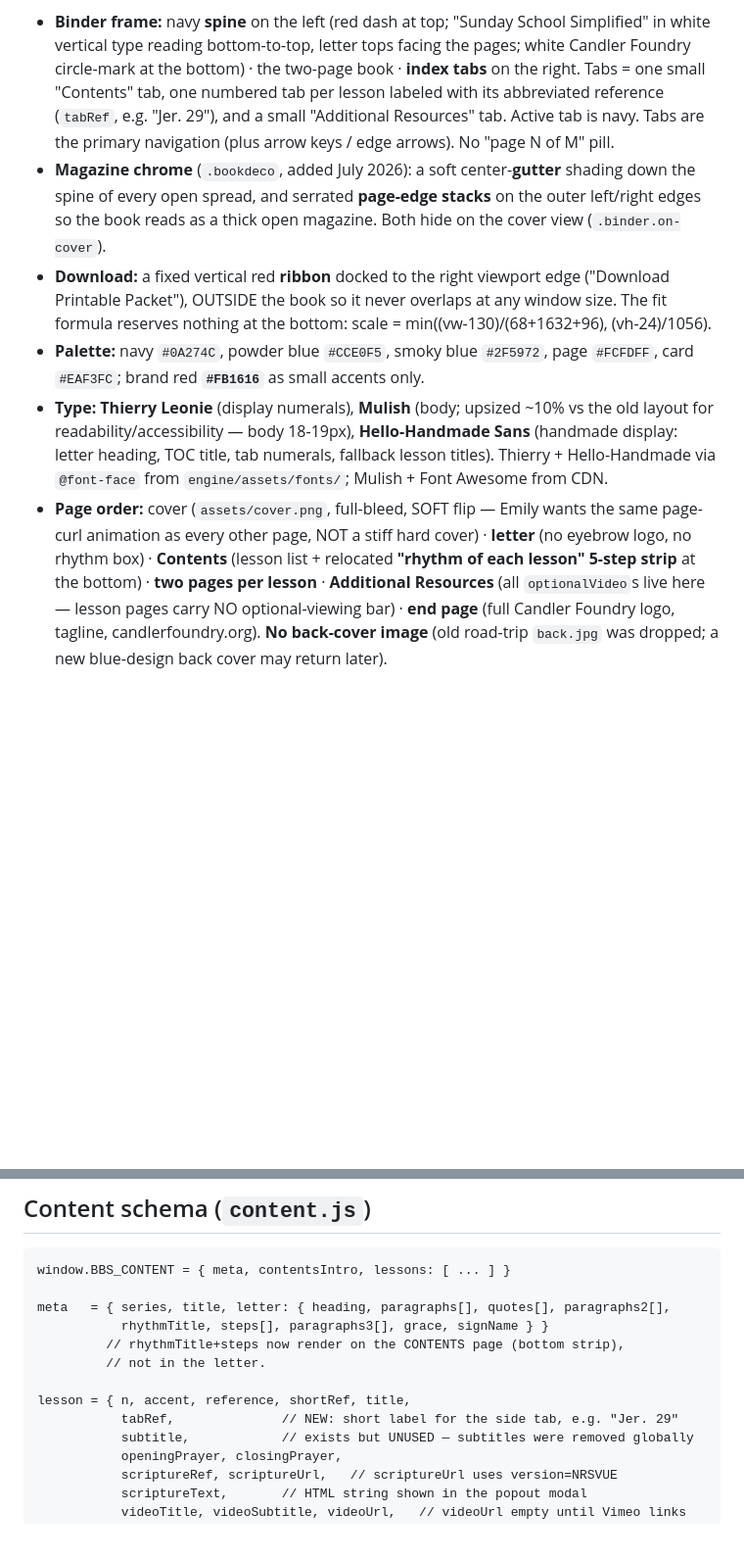
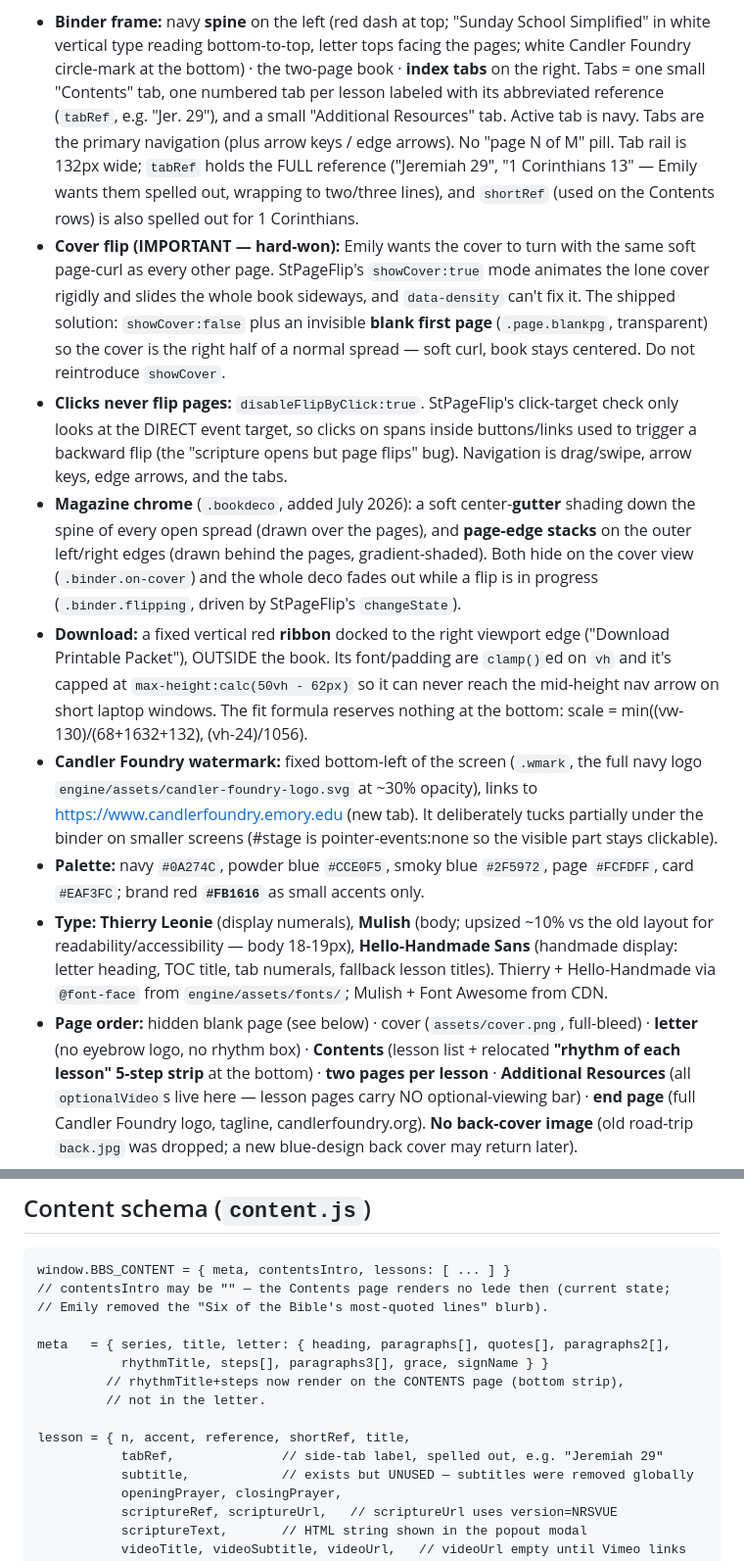
Before and after one commit to candlerfoundry/sunday_school_simplified, a Markdown page: README.md, 2 parts joined by grey strips. Shown at 98% size. Drawn GitHub-style; blank space fills up the shorter version.

Commit message:
README: document soft-cover blank-page trick, disableFlipByClick, deco behavior, spelled-out tabs, ribbon clamp, watermark (follow-up: patch script aborted before writing in the previous commit)

````diff
--- a/README.md
+++ b/README.md
@@ -104,15 +104,35 @@ layout — no top bar, no page indicator).
   **index tabs** on the right. Tabs = one small "Contents" tab, one numbered tab per
   lesson labeled with its abbreviated reference (`tabRef`, e.g. "Jer. 29"), and a small
   "Additional Resources" tab. Active tab is navy. Tabs are the primary navigation
-  (plus arrow keys / edge arrows). No "page N of M" pill.
+  (plus arrow keys / edge arrows). No "page N of M" pill. Tab rail is 132px wide;
+  `tabRef` holds the FULL reference ("Jeremiah 29", "1 Corinthians 13" — Emily wants
+  them spelled out, wrapping to two/three lines), and `shortRef` (used on the Contents
+  rows) is also spelled out for 1 Corinthians.
+- **Cover flip (IMPORTANT — hard-won):** Emily wants the cover to turn with the same
+  soft page-curl as every other page. StPageFlip's `showCover:true` mode animates the
+  lone cover rigidly and slides the whole book sideways, and `data-density` can't fix
+  it. The shipped solution: `showCover:false` plus an invisible **blank first page**
+  (`.page.blankpg`, transparent) so the cover is the right half of a normal spread —
+  soft curl, book stays centered. Do not reintroduce `showCover`.
+- **Clicks never flip pages:** `disableFlipByClick:true`. StPageFlip's click-target
+  check only looks at the DIRECT event target, so clicks on spans inside buttons/links
+  used to trigger a backward flip (the "scripture opens but page flips" bug). Navigation
+  is drag/swipe, arrow keys, edge arrows, and the tabs.
 - **Magazine chrome** (`.bookdeco`, added July 2026): a soft center-**gutter** shading
-  down the spine of every open spread, and serrated **page-edge stacks** on the outer
-  left/right edges so the book reads as a thick open magazine. Both hide on the cover
-  view (`.binder.on-cover`).
+  down the spine of every open spread (drawn over the pages), and **page-edge stacks**
+  on the outer left/right edges (drawn behind the pages, gradient-shaded). Both hide on
+  the cover view (`.binder.on-cover`) and the whole deco fades out while a flip is in
+  progress (`.binder.flipping`, driven by StPageFlip's `changeState`).
 - **Download:** a fixed vertical red **ribbon** docked to the right viewport edge
-  ("Download Printable Packet"), OUTSIDE the book so it never overlaps at any window
-  size. The fit formula reserves nothing at the bottom: scale =
-  min((vw-130)/(68+1632+96), (vh-24)/1056).
+  ("Download Printable Packet"), OUTSIDE the book. Its font/padding are `clamp()`ed on
+  `vh` and it's capped at `max-height:calc(50vh - 62px)` so it can never reach the
+  mid-height nav arrow on short laptop windows. The fit formula reserves nothing at the
+  bottom: scale = min((vw-130)/(68+1632+132), (vh-24)/1056).
+- **Candler Foundry watermark:** fixed bottom-left of the screen (`.wmark`, the full
+  navy logo `engine/assets/candler-foundry-logo.svg` at ~30% opacity), links to
+  https://www.candlerfoundry.emory.edu (new tab). It deliberately tucks partially under
+  the binder on smaller screens (#stage is pointer-events:none so the visible part
+  stays clickable).
 - **Palette:** navy `#0A274C`, powder blue `#CCE0F5`, smoky blue `#2F5972`, page
   `#FCFDFF`, card `#EAF3FC`; brand red **`#FB1616`** as small accents only.
 - **Type:** **Thierry Leonie** (display numerals), **Mulish** (body; upsized ~10% vs the
@@ -120,9 +140,8 @@ layout — no top bar, no page indicator).
   (handmade display: letter heading, TOC title, tab numerals, fallback lesson titles).
   Thierry + Hello-Handmade via `@font-face` from `engine/assets/fonts/`; Mulish + Font
   Awesome from CDN.
-- **Page order:** cover (`assets/cover.png`, full-bleed, SOFT flip — Emily wants the
-  same page-curl animation as every other page, NOT a stiff hard cover) · **letter**
-  (no eyebrow logo, no rhythm box) · **Contents**
+- **Page order:** hidden blank page (see below) · cover (`assets/cover.png`,
+  full-bleed) · **letter** (no eyebrow logo, no rhythm box) · **Contents**
   (lesson list + relocated **"rhythm of each lesson" 5-step strip** at the bottom) ·
   **two pages per lesson** · **Additional Resources** (all `optionalVideo`s live here —
   lesson pages carry NO optional-viewing bar) · **end page** (full Candler Foundry logo,
@@ -146,6 +165,8 @@ layout — no top bar, no page indicator).
 
 ```
 window.BBS_CONTENT = { meta, contentsIntro, lessons: [ ... ] }
+// contentsIntro may be "" — the Contents page renders no lede then (current state;
+// Emily removed the "Six of the Bible's most-quoted lines" blurb).
 
 meta   = { series, title, letter: { heading, paragraphs[], quotes[], paragraphs2[],
            rhythmTitle, steps[], paragraphs3[], grace, signName } }
@@ -153,7 +174,7 @@ meta   = { series, title, letter: { heading, paragraphs[], quotes[], paragraphs2
          // not in the letter.
 
 lesson = { n, accent, reference, shortRef, title,
-           tabRef,              // NEW: short label for the side tab, e.g. "Jer. 29"
+           tabRef,              // side-tab label, spelled out, e.g. "Jeremiah 29"
            subtitle,            // exists but UNUSED — subtitles were removed globally
            openingPrayer, closingPrayer,
            scriptureRef, scriptureUrl,   // scriptureUrl uses version=NRSVUE
````
